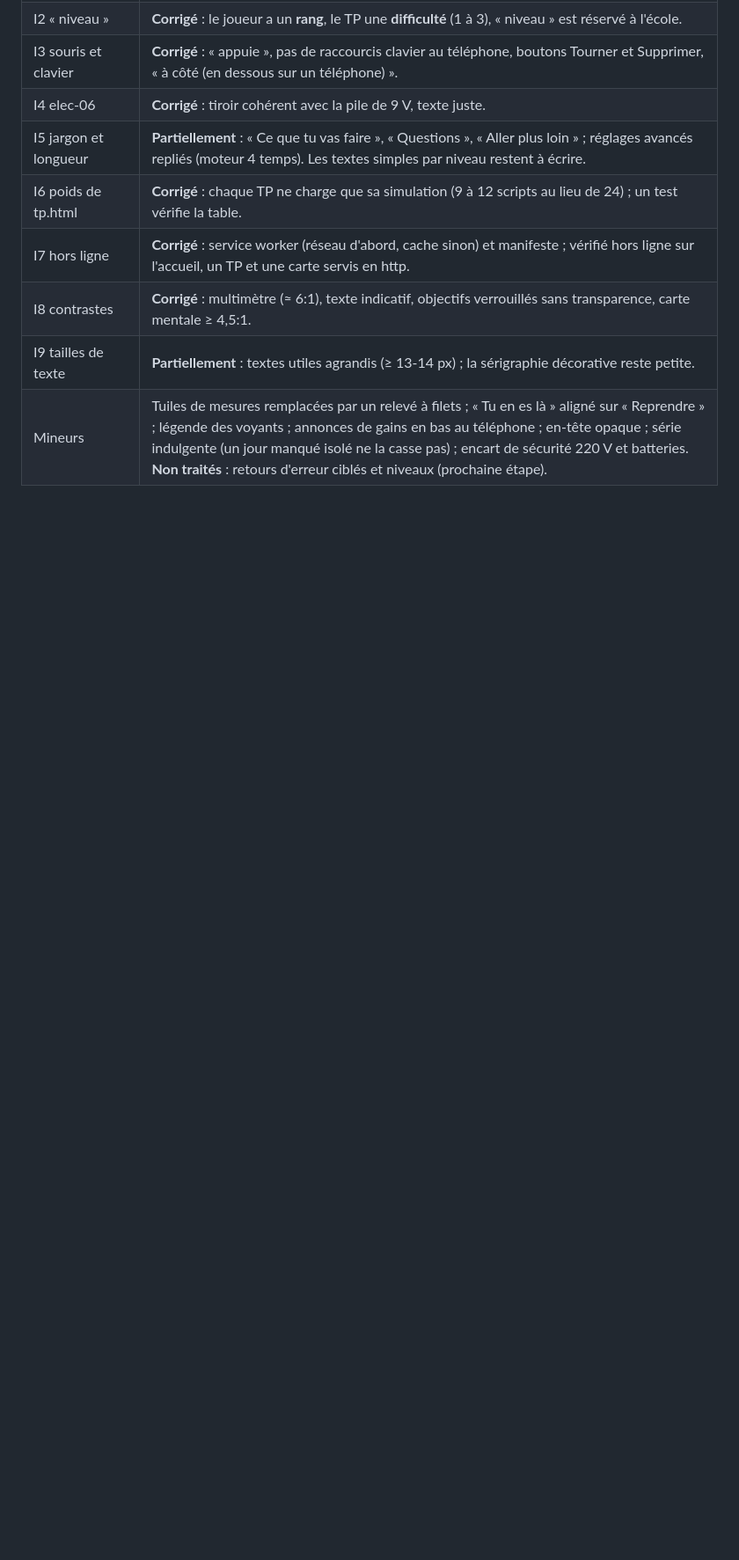
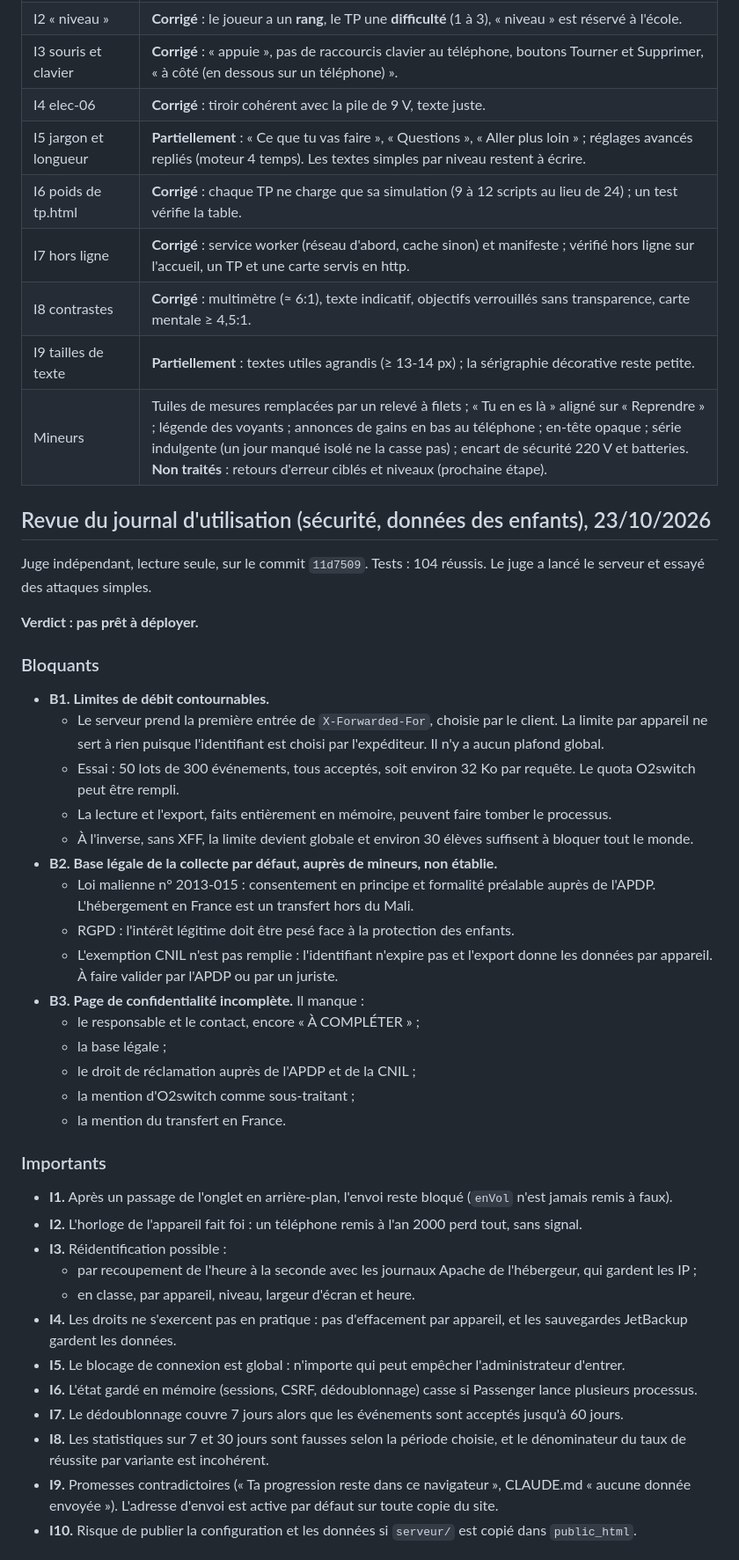
Before and after one commit to MTall97/learn_space, a Markdown page: docs/AVIS_DU_JUGE.md, the part around one of its changes. Shown at 88% size. GitHub-like rendering; blank space fills up the shorter version.

```diff
--- a/docs/AVIS_DU_JUGE.md
+++ b/docs/AVIS_DU_JUGE.md
@@ -122,3 +122,40 @@ Priorités du juge : B1, B2, B3, B4, puis I1 et I2, avant d'ajouter les quatre n
 | I9 tailles de texte | **Partiellement** : textes utiles agrandis (≥ 13-14 px) ; la sérigraphie décorative reste petite. |
 | Mineurs | Tuiles de mesures remplacées par un relevé à filets ; « Tu en es là » aligné sur « Reprendre » ; légende des voyants ; annonces de gains en bas au téléphone ; en-tête opaque ; série indulgente (un jour manqué isolé ne la casse pas) ; encart de sécurité 220 V et batteries. **Non traités** : retours d'erreur ciblés et niveaux (prochaine étape). |
 
+## Revue du journal d'utilisation (sécurité, données des enfants), 23/10/2026
+
+Juge indépendant, lecture seule, sur le commit `11d7509`. Tests : 104 réussis. Le juge a lancé le serveur et essayé des attaques simples.
+
+**Verdict : pas prêt à déployer.**
+
+### Bloquants
+- **B1. Limites de débit contournables.**
+  - Le serveur prend la première entrée de `X-Forwarded-For`, choisie par le client. La limite par appareil ne sert à rien puisque l'identifiant est choisi par l'expéditeur. Il n'y a aucun plafond global.
+  - Essai : 50 lots de 300 événements, tous acceptés, soit environ 32 Ko par requête. Le quota O2switch peut être rempli.
+  - La lecture et l'export, faits entièrement en mémoire, peuvent faire tomber le processus.
+  - À l'inverse, sans XFF, la limite devient globale et environ 30 élèves suffisent à bloquer tout le monde.
+- **B2. Base légale de la collecte par défaut, auprès de mineurs, non établie.**
+  - Loi malienne n° 2013-015 : consentement en principe et formalité préalable auprès de l'APDP. L'hébergement en France est un transfert hors du Mali.
+  - RGPD : l'intérêt légitime doit être pesé face à la protection des enfants.
+  - L'exemption CNIL n'est pas remplie : l'identifiant n'expire pas et l'export donne les données par appareil. À faire valider par l'APDP ou par un juriste.
+- **B3. Page de confidentialité incomplète.** Il manque :
+  - le responsable et le contact, encore « À COMPLÉTER » ;
+  - la base légale ;
+  - le droit de réclamation auprès de l'APDP et de la CNIL ;
+  - la mention d'O2switch comme sous-traitant ;
+  - la mention du transfert en France.
+
+### Importants
+- **I1.** Après un passage de l'onglet en arrière-plan, l'envoi reste bloqué (`enVol` n'est jamais remis à faux).
+- **I2.** L'horloge de l'appareil fait foi : un téléphone remis à l'an 2000 perd tout, sans signal.
+- **I3.** Réidentification possible :
+  - par recoupement de l'heure à la seconde avec les journaux Apache de l'hébergeur, qui gardent les IP ;
+  - en classe, par appareil, niveau, largeur d'écran et heure.
+- **I4.** Les droits ne s'exercent pas en pratique : pas d'effacement par appareil, et les sauvegardes JetBackup gardent les données.
+- **I5.** Le blocage de connexion est global : n'importe qui peut empêcher l'administrateur d'entrer.
+- **I6.** L'état gardé en mémoire (sessions, CSRF, dédoublonnage) casse si Passenger lance plusieurs processus.
+- **I7.** Le dédoublonnage couvre 7 jours alors que les événements sont acceptés jusqu'à 60 jours.
+- **I8.** Les statistiques sur 7 et 30 jours sont fausses selon la période choisie, et le dénominateur du taux de réussite par variante est incohérent.
+- **I9.** Promesses contradictoires (« Ta progression reste dans ce navigateur », CLAUDE.md « aucune donnée envoyée »). L'adresse d'envoi est active par défaut sur toute copie du site.
+- **I10.** Risque de publier la configuration et les données si `serveur/` est copié dans `public_html`.
+
```
Also changed, not shown: other parts of docs/AVIS_DU_JUGE.md (+35 -0 lines), CLAUDE.md (+7 -2 lines).
